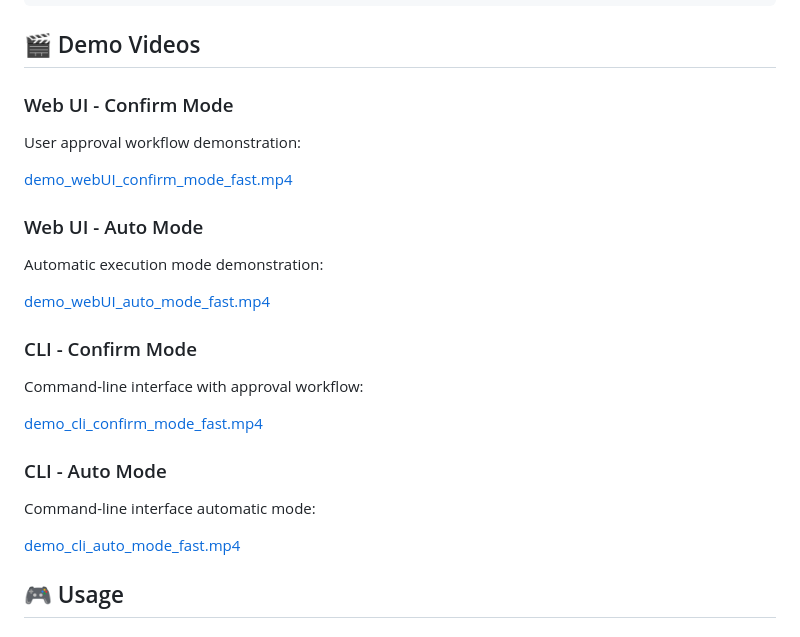
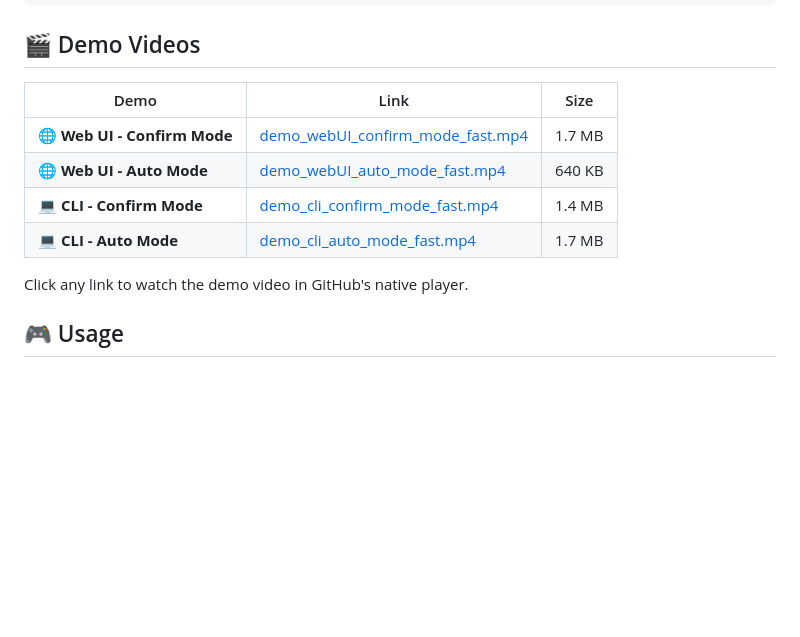
Before and after one commit to ParthKalkar/todo-ai-agent, a Markdown page: README.md, the part around the change. Drawn GitHub-style; blank space fills up the shorter version.

Commit message:
docs: Restore pretty table format for demo videos
- Clean table layout with emojis
- Direct links to video files
- Includes file sizes
- Easy to scan and visually appealing

```diff
--- a/README.md
+++ b/README.md
@@ -74,25 +74,14 @@ http://127.0.0.1:8000
 
 ## 🎬 Demo Videos
 
-### Web UI - Confirm Mode
-User approval workflow demonstration:
+| Demo | Link | Size |
+|------|------|------|
+| 🌐 **Web UI - Confirm Mode** | [demo_webUI_confirm_mode_fast.mp4](./demo_webUI_confirm_mode_fast.mp4) | 1.7 MB |
+| 🌐 **Web UI - Auto Mode** | [demo_webUI_auto_mode_fast.mp4](./demo_webUI_auto_mode_fast.mp4) | 640 KB |
+| 💻 **CLI - Confirm Mode** | [demo_cli_confirm_mode_fast.mp4](./demo_cli_confirm_mode_fast.mp4) | 1.4 MB |
+| 💻 **CLI - Auto Mode** | [demo_cli_auto_mode_fast.mp4](./demo_cli_auto_mode_fast.mp4) | 1.7 MB |
 
-[demo_webUI_confirm_mode_fast.mp4](./demo_webUI_confirm_mode_fast.mp4)
-
-### Web UI - Auto Mode
-Automatic execution mode demonstration:
-
-[demo_webUI_auto_mode_fast.mp4](./demo_webUI_auto_mode_fast.mp4)
-
-### CLI - Confirm Mode
-Command-line interface with approval workflow:
-
-[demo_cli_confirm_mode_fast.mp4](./demo_cli_confirm_mode_fast.mp4)
-
-### CLI - Auto Mode
-Command-line interface automatic mode:
-
-[demo_cli_auto_mode_fast.mp4](./demo_cli_auto_mode_fast.mp4)
+Click any link to watch the demo video in GitHub's native player.
 
 ## 🎮 Usage
 
```
